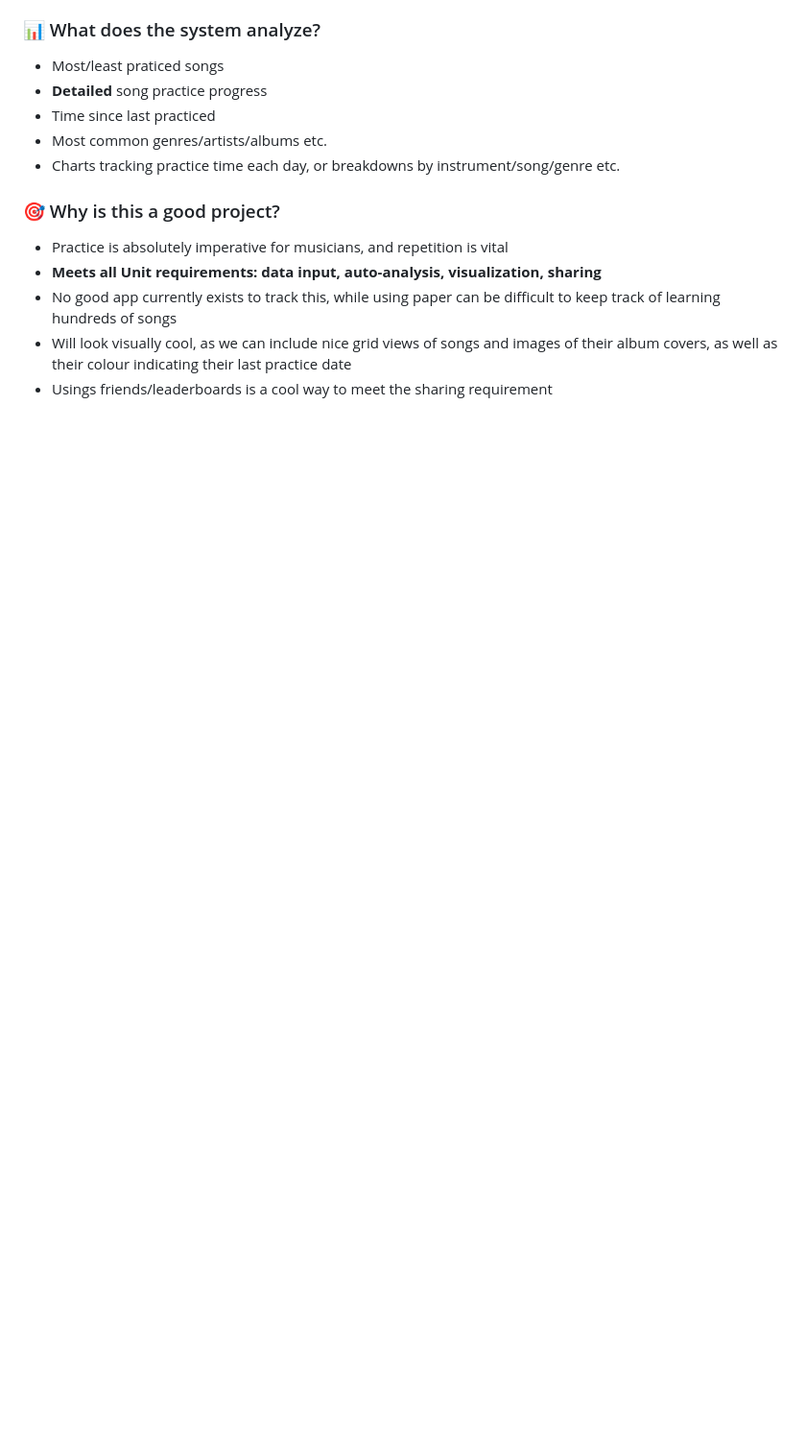
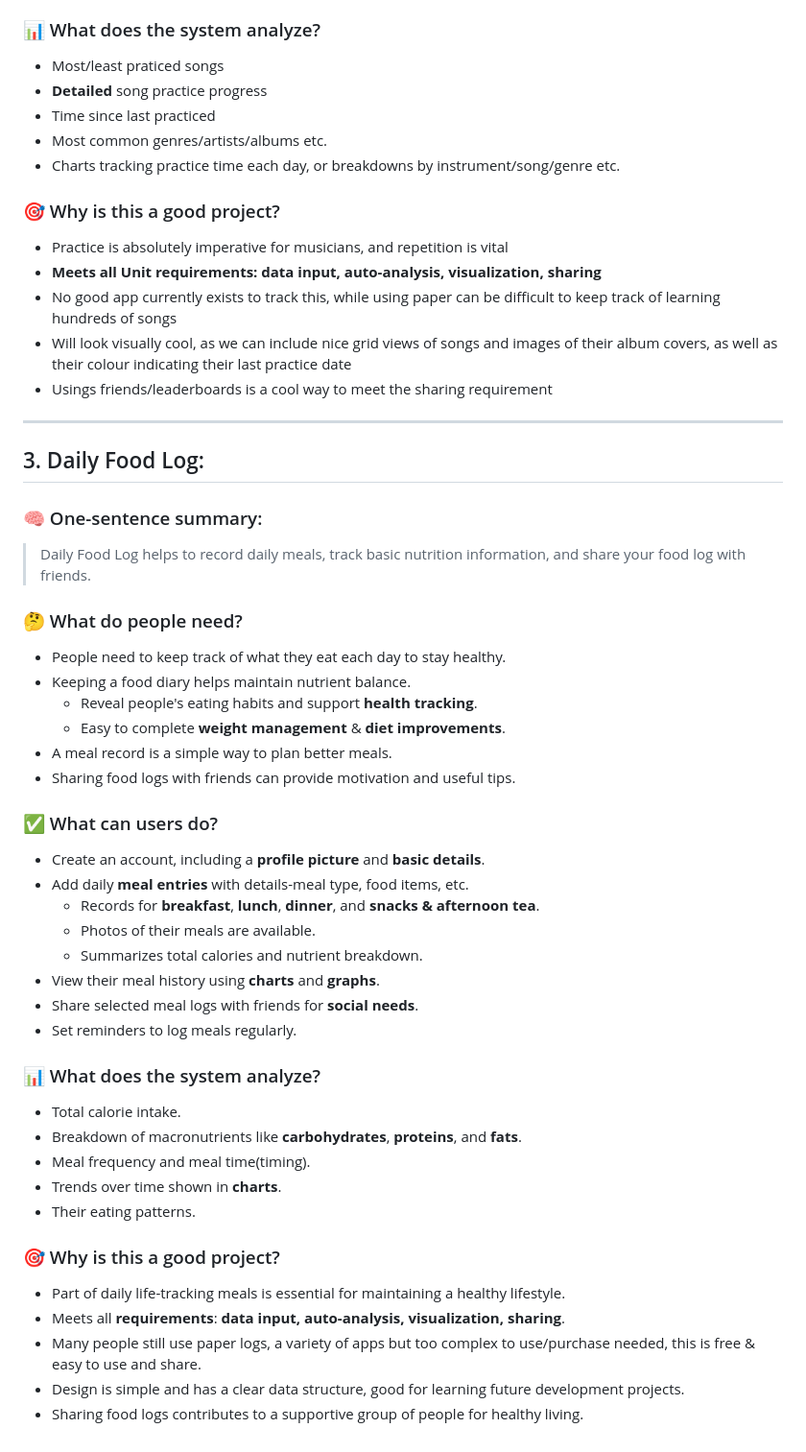
Before and after one commit to zhanzhan-lee/FilmTrack, a Markdown page: README.md, the part around the change. Shown at 96% size. Drawn GitHub-style; blank space fills up the shorter version.

Commit message:
Update README.md
one of my ideas

```diff
--- a/README.md
+++ b/README.md
@@ -163,3 +163,44 @@ User
 - No good app currently exists to track this, while using paper can be difficult to keep track of learning hundreds of songs
 - Will look visually cool, as we can include nice grid views of songs and images of their album covers, as well as their colour indicating their last practice date
 - Usings friends/leaderboards is a cool way to meet the sharing requirement
+
+---
+
+## 3. Daily Food Log:
+### 🧠 One-sentence summary:
+
+> Daily Food Log helps to record daily meals, track basic nutrition information, and share your food log with friends.
+
+### 🤔 What do people need?
+   - People need to keep track of what they eat each day to stay healthy.
+   - Keeping a food diary helps maintain nutrient balance.
+        - Reveal people's eating habits and support **health tracking**.
+        - Easy to complete **weight management** & **diet improvements**.
+   - A meal record is a simple way to plan better meals.
+   - Sharing food logs with friends can provide motivation and useful tips.
+
+### ✅ What can users do?
+- Create an account, including a **profile picture** and **basic details**.
+- Add daily **meal entries** with details-meal type, food items, etc.
+   - Records for **breakfast**, **lunch**, **dinner**, and **snacks & afternoon tea**.
+   - Photos of their meals are available.
+   - Summarizes total calories and nutrient breakdown.
+- View their meal history using **charts** and **graphs**.
+- Share selected meal logs with friends for **social needs**.
+- Set reminders to log meals regularly.
+
+### 📊 What does the system analyze?
+
+- Total calorie intake.
+- Breakdown of macronutrients like **carbohydrates**, **proteins**, and **fats**.
+- Meal frequency and meal time(timing).
+- Trends over time shown in **charts**.
+- Their eating patterns.
+
+### 🎯 Why is this a good project?
+
+- Part of daily life-tracking meals is essential for maintaining a healthy lifestyle.
+- Meets all **requirements**: **data input, auto-analysis, visualization, sharing**.
+- Many people still use paper logs, a variety of apps but too complex to use/purchase needed, this is free & easy to use and share.
+- Design is simple and has a clear data structure, good for learning future development projects.
+- Sharing food logs contributes to a supportive group of people for healthy living.
```
